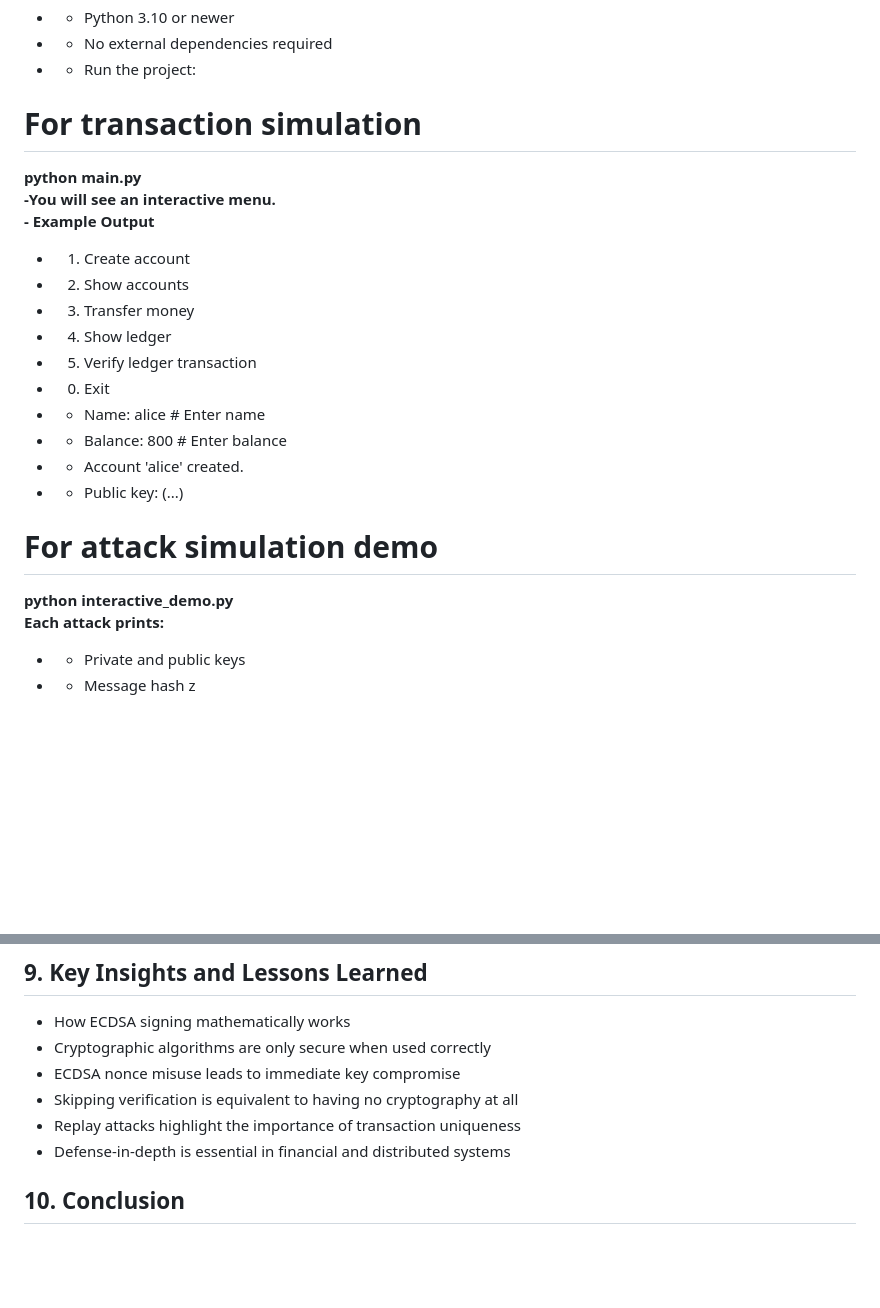
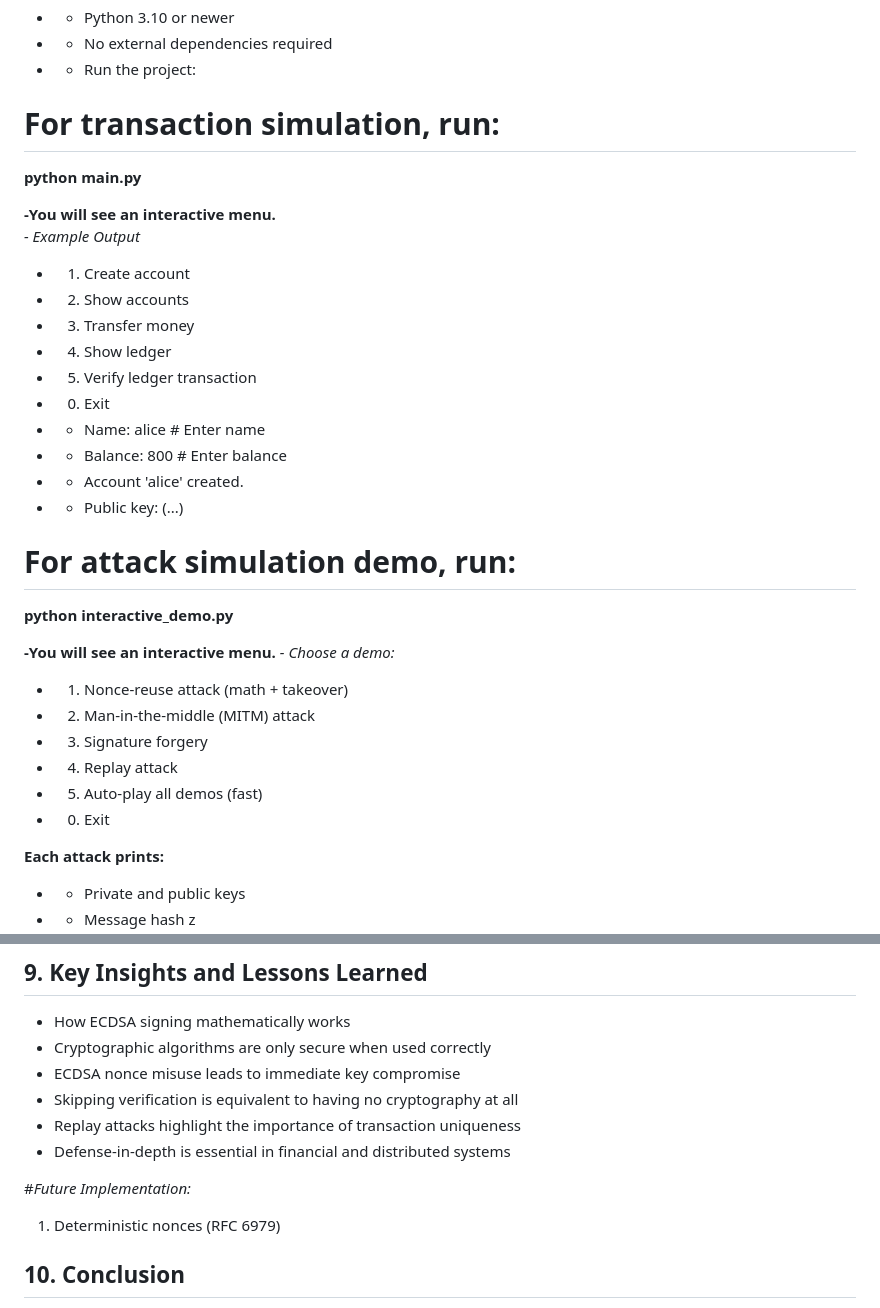
Before and after one commit to JanieAbutu/ECE_Cryptography, a Markdown page: Final Project/ReadMe.md, 2 parts joined by grey strips. GitHub-like rendering; blank space fills up the shorter version.

Commit message:
moreupdatess

```diff
--- a/Final Project/ReadMe.md
+++ b/Final Project/ReadMe.md
@@ -151,10 +151,12 @@ These mitigations reinforce industry best practices.
 - - No external dependencies required
 - - Run the project:
 
-# For transaction simulation
+# For transaction simulation, run:
+
 **python main.py**
+
 **-You will see an interactive menu.**
-**- Example Output**
+*- Example Output*
 - 1. Create account
 - 2. Show accounts
 - 3. Transfer money
@@ -167,8 +169,19 @@ These mitigations reinforce industry best practices.
 - - Account 'alice' created.
 - - Public key: (...)
 
-# For attack simulation demo
+# For attack simulation demo, run:
+
 **python interactive_demo.py**
+
+**-You will see an interactive menu.**
+*- Choose a demo:*
+- 1) Nonce-reuse attack (math + takeover)
+- 2) Man-in-the-middle (MITM) attack
+- 3) Signature forgery
+- 4) Replay attack
+- 5) Auto-play all demos (fast)
+- 0) Exit
+
 **Each attack prints:**
 - - Private and public keys
 - - Message hash z
@@ -187,6 +200,9 @@ These mitigations reinforce industry best practices.
 - Replay attacks highlight the importance of transaction uniqueness
 - Defense‑in‑depth is essential in financial and distributed systems
 
+#*Future Implementation:*
+1. Deterministic nonces (RFC 6979)
+
 ## 10. Conclusion
 
 This project demonstrates that most real‑world cryptographic failures arise from implementation and protocol errors, not algorithmic weaknesses. By constructing vulnerable systems alongside secure counterparts, the work provides a practical and educational exploration of how cryptography fails — and how it must be correctly applied to succeed.
```
